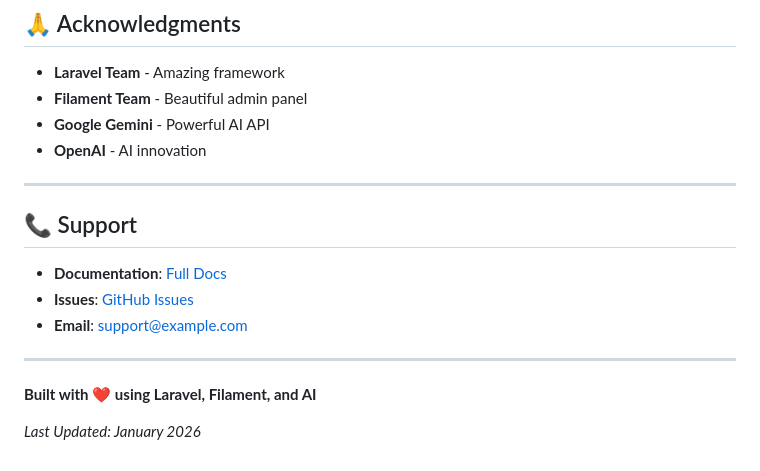
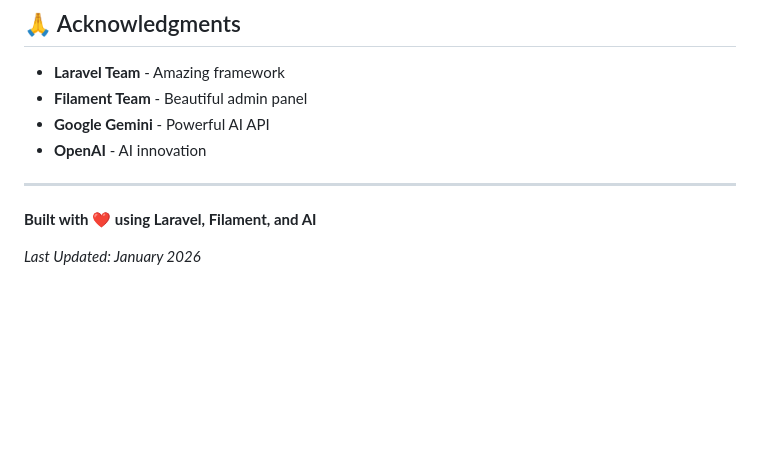
Before and after one commit to a11medma11er/ai-tech-blog, a Markdown page: README.md, the part around the change. Drawn GitHub-style; blank space fills up the shorter version.

Commit message:
Remove support contact information from README
Removed support section from README.

```diff
--- a/README.md
+++ b/README.md
@@ -429,14 +429,6 @@ This project is licensed under the MIT License - see the [LICENSE](LICENSE) file
 
 ---
 
-## 📞 Support
-
-- **Documentation**: [Full Docs](AI_BLOGGING_PIPELINE.md)
-- **Issues**: [GitHub Issues](https://github.com/yourusername/ai-tech-blog/issues)
-- **Email**: support@example.com
-
----
-
 **Built with ❤️ using Laravel, Filament, and AI**
 
 *Last Updated: January 2026*
```
